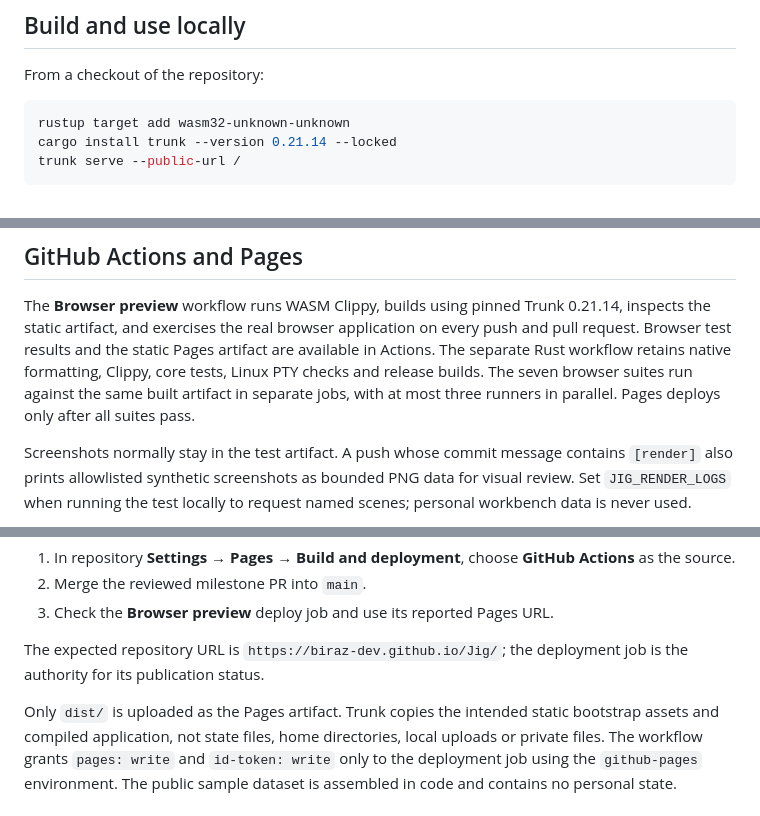
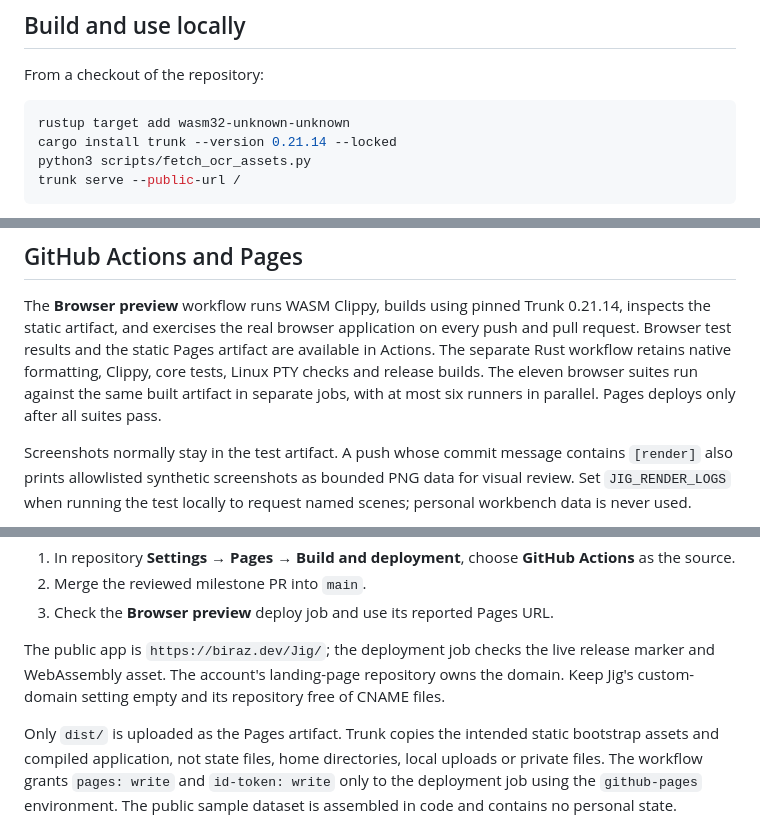
Before and after one commit to biraz-dev/Jig, a Markdown page: docs/preview.md, 3 parts joined by grey strips. GitHub-like rendering.

Commit message:
Prepare reviewed reliability fixes: docs/preview.md [skip ci]

````diff
--- a/docs/preview.md
+++ b/docs/preview.md
@@ -92,6 +92,7 @@ From a checkout of the repository:
 ```sh
 rustup target add wasm32-unknown-unknown
 cargo install trunk --version 0.21.14 --locked
+python3 scripts/fetch_ocr_assets.py
 trunk serve --public-url /
 ```
 
@@ -250,8 +251,8 @@ The **Browser preview** workflow runs WASM Clippy, builds using pinned Trunk
 on every push and pull request. Browser test results and the static Pages
 artifact are available in Actions. The separate Rust workflow retains native
 formatting, Clippy, core tests, Linux PTY checks and release builds.
-The seven browser suites run against the same built artifact in separate jobs,
-with at most three runners in parallel. Pages deploys only after all suites pass.
+The eleven browser suites run against the same built artifact in separate jobs,
+with at most six runners in parallel. Pages deploys only after all suites pass.
 
 Screenshots normally stay in the test artifact. A push whose commit message
 contains `[render]` also prints allowlisted synthetic screenshots as
@@ -294,8 +295,9 @@ publishing. To activate the public preview:
 2. Merge the reviewed milestone PR into `main`.
 3. Check the **Browser preview** deploy job and use its reported Pages URL.
 
-The expected repository URL is `https://biraz-dev.github.io/Jig/`; the deployment
-job is the authority for its publication status.
+The public app is `https://biraz.dev/Jig/`; the deployment job checks the live
+release marker and WebAssembly asset. The account's landing-page repository owns
+the domain. Keep Jig's custom-domain setting empty and its repository free of CNAME files.
 
 Only `dist/` is uploaded as the Pages artifact. Trunk copies the intended static
 bootstrap assets and compiled application, not state files, home directories,
````
